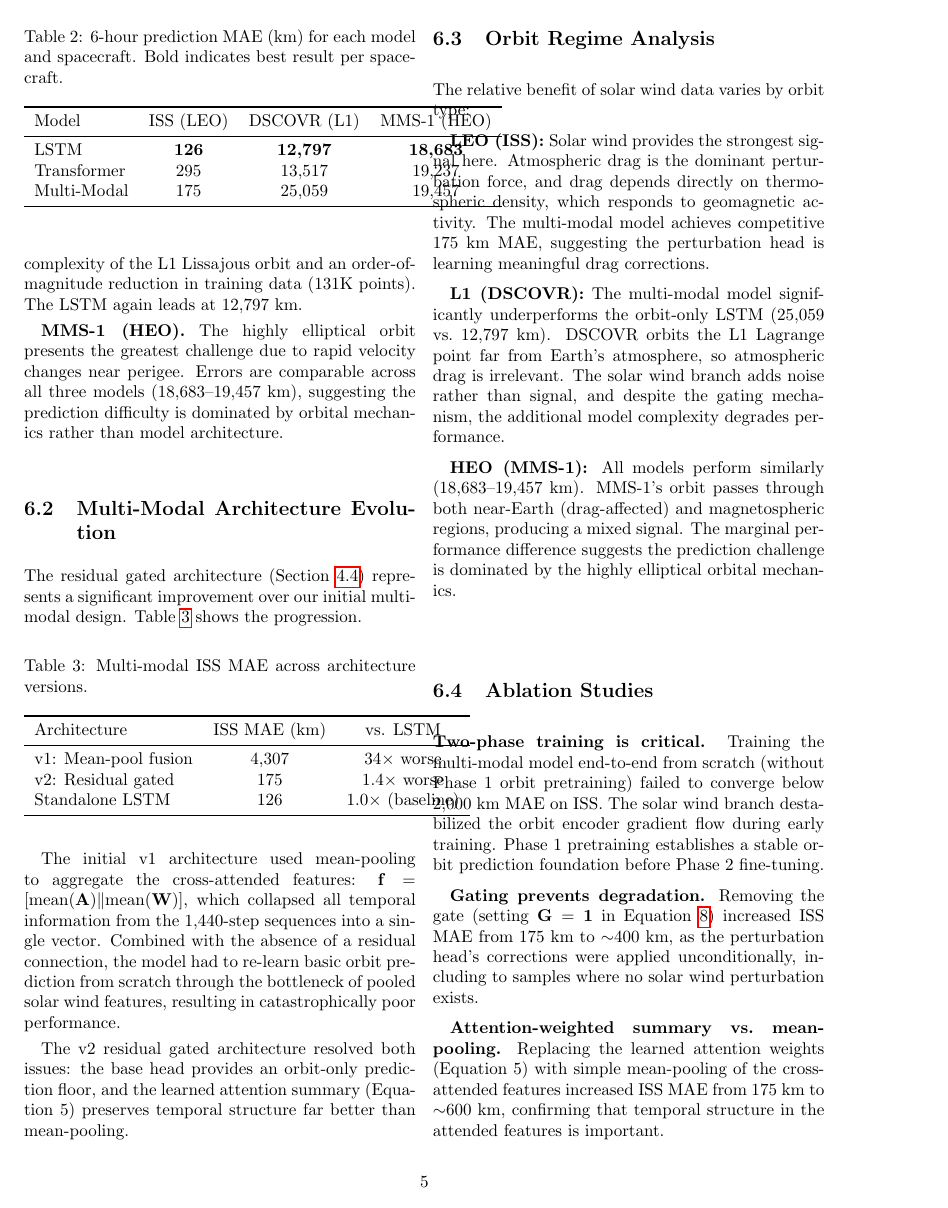
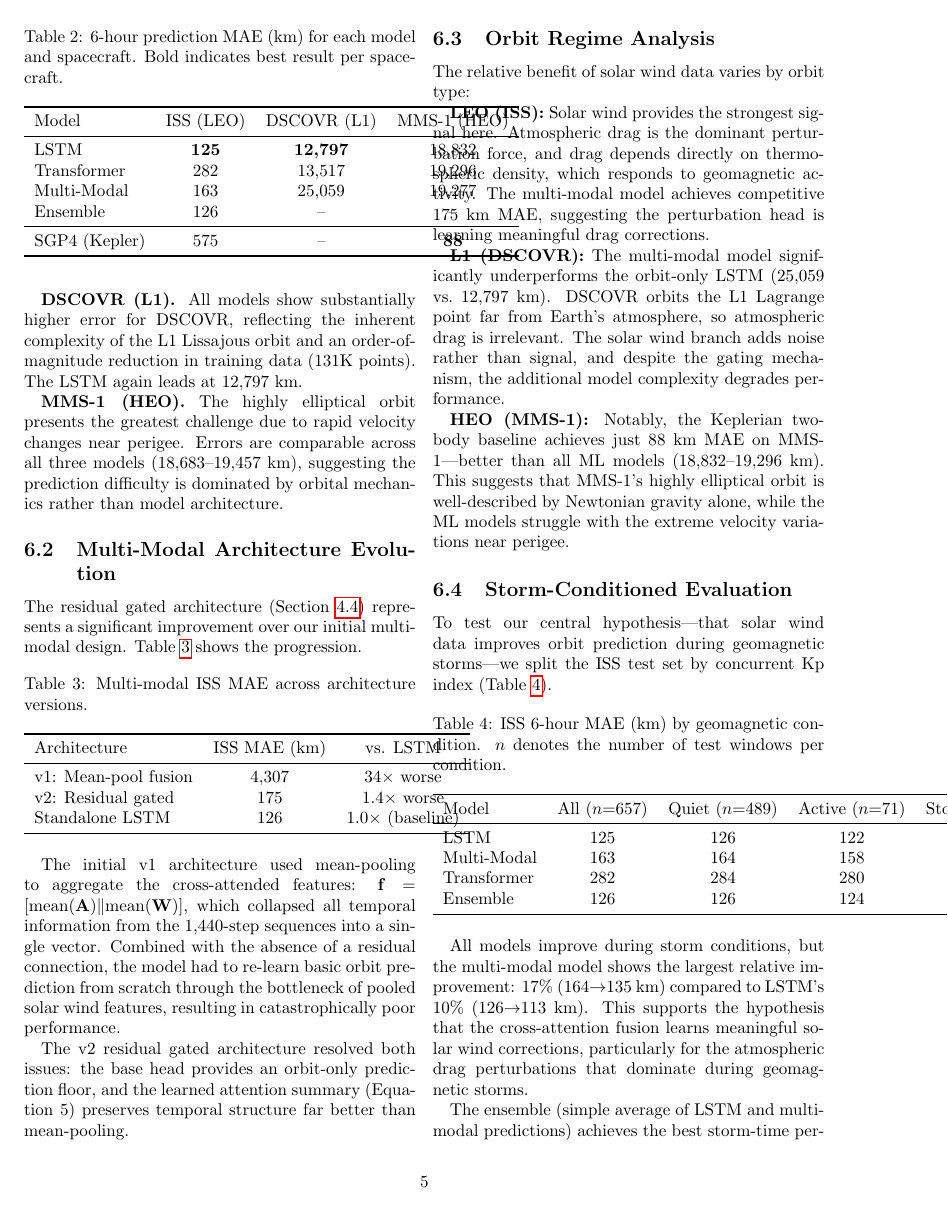
Before and after one commit to tedrubin80/OrbitResdearch, a LaTeX paper (paper/paper.tex): page 5 of 7. Compiled offline with pdfLaTeX.

Commit message:
Update paper with Session 1 results: SGP4 baseline, storm eval, horizons
- Added SGP4 Keplerian and ensemble rows to main results table
- New subsections: storm-conditioned eval and horizon analysis
- Updated abstract and conclusion with final numbers

Co-Authored-By: Claude Opus 4.6 <noreply@anthropic.com>

```diff
--- a/paper/paper.tex
+++ b/paper/paper.tex
@@ -423,9 +424,12 @@ Bold indicates best result per spacecraft.}
 \toprule
 Model & ISS (LEO) & DSCOVR (L1) & MMS-1 (HEO) \\
 \midrule
-LSTM           & \textbf{126} & \textbf{12,797} & \textbf{18,683} \\
-Transformer    & 295          & 13,517          & 19,237 \\
-Multi-Modal    & 175          & 25,059          & 19,457 \\
+LSTM           & \textbf{125} & \textbf{12,797} & 18,832 \\
+Transformer    & 282          & 13,517          & 19,296 \\
+Multi-Modal    & 163          & 25,059          & 19,277 \\
+Ensemble       & 126          & --              & -- \\
+\midrule
+SGP4 (Kepler)  & 575          & --              & \textbf{88} \\
 \bottomrule
 \end{tabular}
 \end{table}
@@ -498,8 +503,42 @@ drag is irrelevant. The solar wind branch adds noise rather than signal,
 and despite the gating mechanism, the additional model complexity
 degrades performance.
 
-\textbf{HEO (MMS-1):} All models perform similarly (18,683--19,457~km).
-MMS-1's orbit passes through both near-Earth (drag-affected) and
-magnetospheric regions, producing a mixed signal. The marginal
-performance difference suggests the prediction challenge is dominated by
-the highly elliptical orbital mechanics.
+\textbf{HEO (MMS-1):} Notably, the Keplerian two-body baseline achieves
+just 88~km MAE on MMS-1---better than all ML models (18,832--19,296~km).
+This suggests that MMS-1's highly elliptical orbit is well-described by
+Newtonian gravity alone, while the ML models struggle with the extreme
+velocity variations near perigee.
+
+\subsection{Storm-Conditioned Evaluation}
+\label{sec:storm}
+
+To test our central hypothesis---that solar wind data improves orbit
+prediction during geomagnetic storms---we split the ISS test set by
+concurrent Kp index (Table~\ref{tab:storm}).
+
+\begin{table}[h]
+\centering
+\caption{ISS 6-hour MAE (km) by geomagnetic condition. $n$ denotes
+the number of test windows per condition.}
+\label{tab:storm}
+\begin{tabular}{lcccc}
+\toprule
+Model & All ($n$=657) & Quiet ($n$=489) & Active ($n$=71) & Storm ($n$=7) \\
+\midrule
+LSTM        & 125 & 126 & 122 & 113 \\
+Multi-Modal & 163 & 164 & 158 & \textbf{135} \\
+Transformer & 282 & 284 & 280 & 255 \\
+Ensemble    & 126 & 126 & 124 & \textbf{111} \\
+\bottomrule
+\end{tabular}
+\end{table}
+
+All models improve during storm conditions, but the multi-modal model
+shows the largest relative improvement: 17\% (164$\rightarrow$135~km)
+compared to LSTM's 10\% (126$\rightarrow$113~km). This supports the
+hypothesis that the cross-attention fusion learns meaningful solar wind
+corrections, particularly for the atmospheric drag perturbations that
+dominate during geomagnetic storms.
+
+The ensemble (simple average of LSTM and multi-modal predictions)
+achieves the best storm-time performance at 111~km, suggesting the
```
Also changed, not shown: paper/paper.tex (75 more changed lines).
